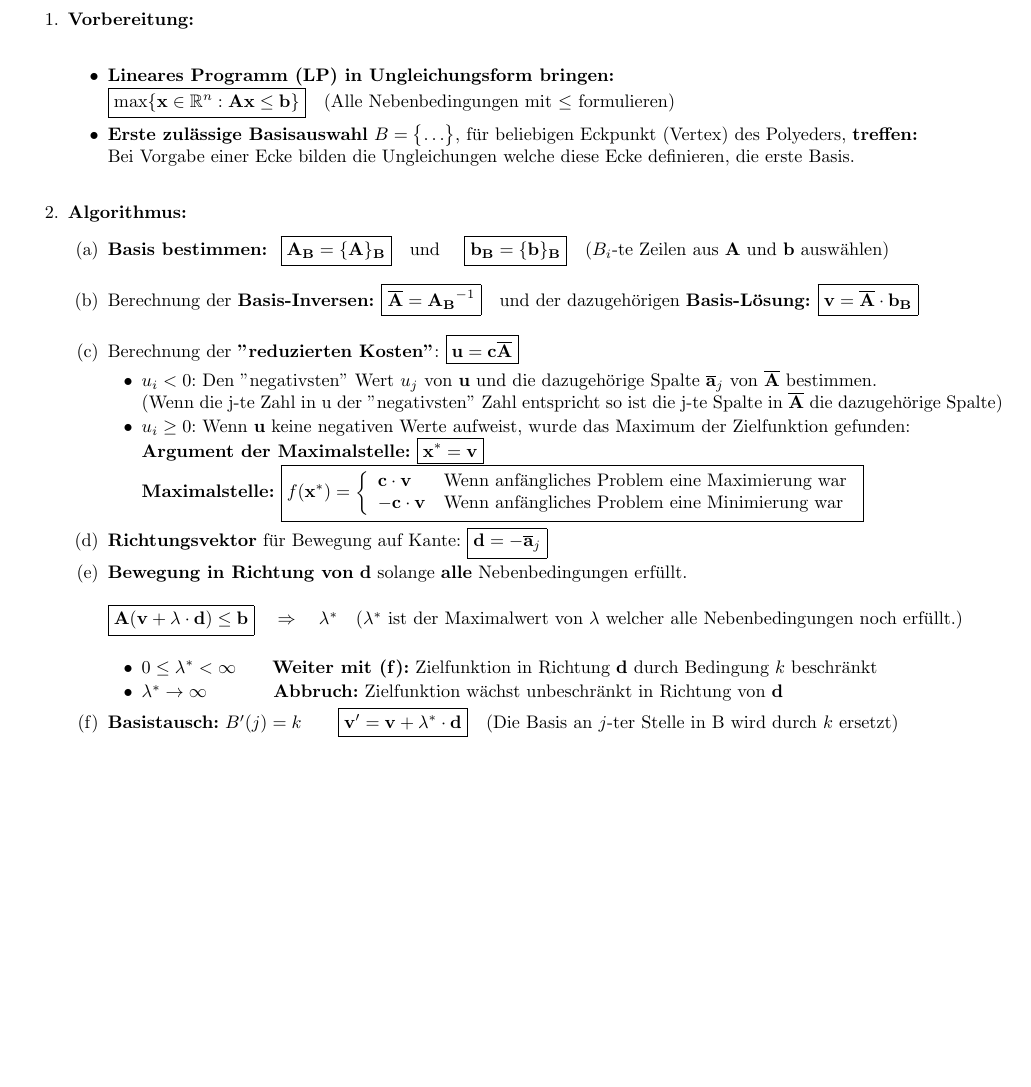
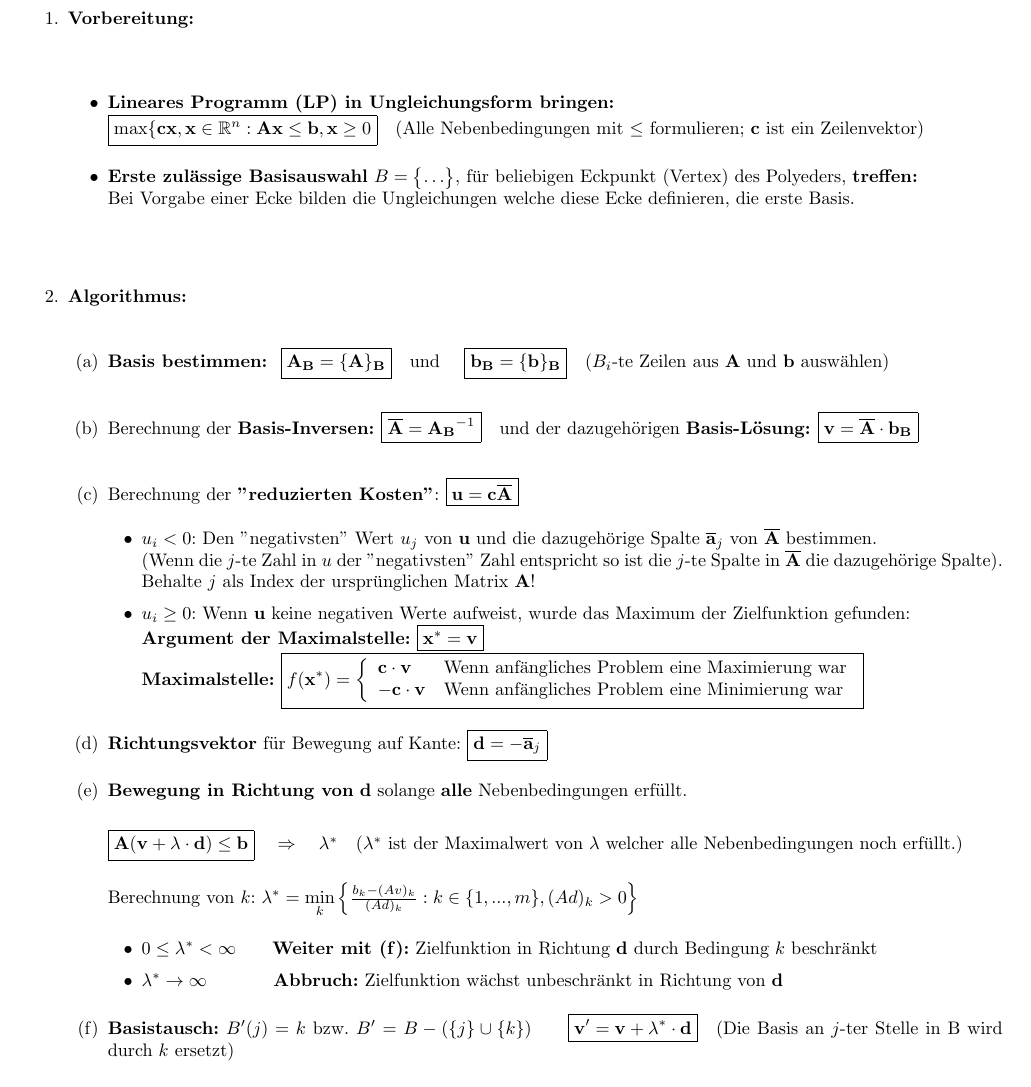
Before and after one commit to HSR-Stud/Optimiz, a LaTeX document (Optimization.tex, which reads Content/Simplex/Simplex.tex): part of page 4 of 19 before the commit and part of page 4 of 20 after it, cut so that both start at the same text, the shorter picture padded with empty space. Compiled offline with pdfLaTeX.

Commit message:
Improved Simplex

```diff
--- a/Content/Simplex/Simplex.tex
+++ b/Content/Simplex/Simplex.tex
@@ -4,7 +4,7 @@
 \item \textbf{Vorbereitung:}\\
 	\begin{itemize}
 	\item \textbf{Lineares Programm (LP) in Ungleichungsform bringen:}\\
-	$\boxed{\max\{\mathbf{x}\in\mathbb{R}^n:\mathbf{Ax}\leq \mathbf{b}\}}$\quad(Alle Nebenbedingungen mit $\leq$ formulieren)
+	$\boxed{\max\{\mathbf{c} \mathbf{x}, \mathbf{x}\in\mathbb{R}^n :\mathbf{Ax}\leq \mathbf{b}, \mathbf{x} \geq 0\\}$\quad(Alle Nebenbedingungen mit $\leq$ formulieren; $\mathbf{c}$ ist ein Zeilenvektor)
 	\item \textbf{Erste zulässige Basisauswahl} $B=\begin{Bmatrix}\ldots\end{Bmatrix}$, für beliebigen Eckpunkt (Vertex) des Polyeders, \textbf{treffen:}\\
 	Bei Vorgabe einer Ecke bilden die Ungleichungen welche diese Ecke definieren, die erste Basis.
 	\end{itemize}
@@ -18,7 +18,7 @@
 	\item Berechnung der \textbf{''reduzierten Kosten''}: $\boxed{\mathbf{u}=\mathbf{c\overline{A}}}$
 	\begin{itemize}
 		\item $u_i<0$: Den ''negativsten'' Wert $u_j$ von $\mathbf{u}$ und die dazugehörige Spalte $\mathbf{\overline{a}}_j$ von $\mathbf{\overline{A}}$ bestimmen.\\
-		(Wenn die j-te Zahl in u der ''negativsten'' Zahl entspricht so ist die j-te Spalte in $\mathbf{\overline{A}}$ die dazugehörige Spalte)
+		(Wenn die $j$-te Zahl in $u$ der ''negativsten'' Zahl entspricht so ist die $j$-te Spalte in $\mathbf{\overline{A}}$ die dazugehörige Spalte). Behalte $j$ als Index der ursprünglichen Matrix $\mathbf{A}$!
 		\item $u_i\geq 0$: Wenn $\mathbf{u}$ keine negativen Werte aufweist, wurde das Maximum der Zielfunktion gefunden:\\
 		\textbf{Argument der Maximalstelle:} $\boxed{\mathbf{x^*}=\mathbf{v}}$\\
 		\textbf{Maximalstelle:}
@@ -33,16 +33,18 @@
 	\item \textbf{Bewegung in Richtung von} $\mathbf{d}$ solange \textbf{alle} Nebenbedingungen erfüllt.\\
 
 	$\boxed{\mathbf{A}(\mathbf{v}+\lambda\cdot \mathbf{d})\leq \mathbf{b}}\quad\Rightarrow\quad\lambda^*$\quad($\lambda^*$ ist der Maximalwert von $\lambda$ welcher alle Nebenbedingungen noch erfüllt.)\\
+
+	Berechnung von $k$: $\lambda^* = \min\limits_k \left\{ \frac{b_k-(Av)_k}{(Ad)_k}: k \in \{1, ..., m\}, (Ad)_k > 0\right\}$
+
 	\begin{itemize}
 		\item $0\leq\lambda^*<\infty$\qquad \textbf{Weiter mit (f):} Zielfunktion in Richtung $\mathbf{d}$ durch Bedingung $k$ beschränkt
 		\item $\lambda^*\rightarrow\infty$\qquad\quad~ \textbf{Abbruch:} Zielfunktion wächst unbeschränkt in Richtung von $\mathbf{d}$
 	\end{itemize}
-	\item \textbf{Basistausch:} $B'(j)=k$\qquad $\boxed{\mathbf{v'}=\mathbf{v}+\lambda^*\cdot \mathbf{d}}$\quad (Die Basis an $j$-ter Stelle in B wird durch $k$ ersetzt)\\
+	\item \textbf{Basistausch:} $B'(j)=k$ bzw. $B' = B - (\{j\} \cup \{k\})$\qquad $\boxed{\mathbf{v'}=\mathbf{v}+\lambda^*\cdot \mathbf{d}}$\quad (Die Basis an $j$-ter Stelle in B wird durch $k$ ersetzt)\\
 
 	\textbf{Setze} $\boxed{B:=B'}$,\quad $\boxed{\mathbf{v}:=\mathbf{v'}}$ und \textbf{beginne bei Punkt (a)}
 	\end{enumerate}
 \end{enumerate}
-
 
 \subsection{Beispiel:}
 Das unten stehende LP-System soll mittels Simplexalgorithmus gelöst werden. Es soll im Punkt $V_0=\begin{bmatrix}0 & 1\end{bmatrix}$ begonnen werden.\\
```
